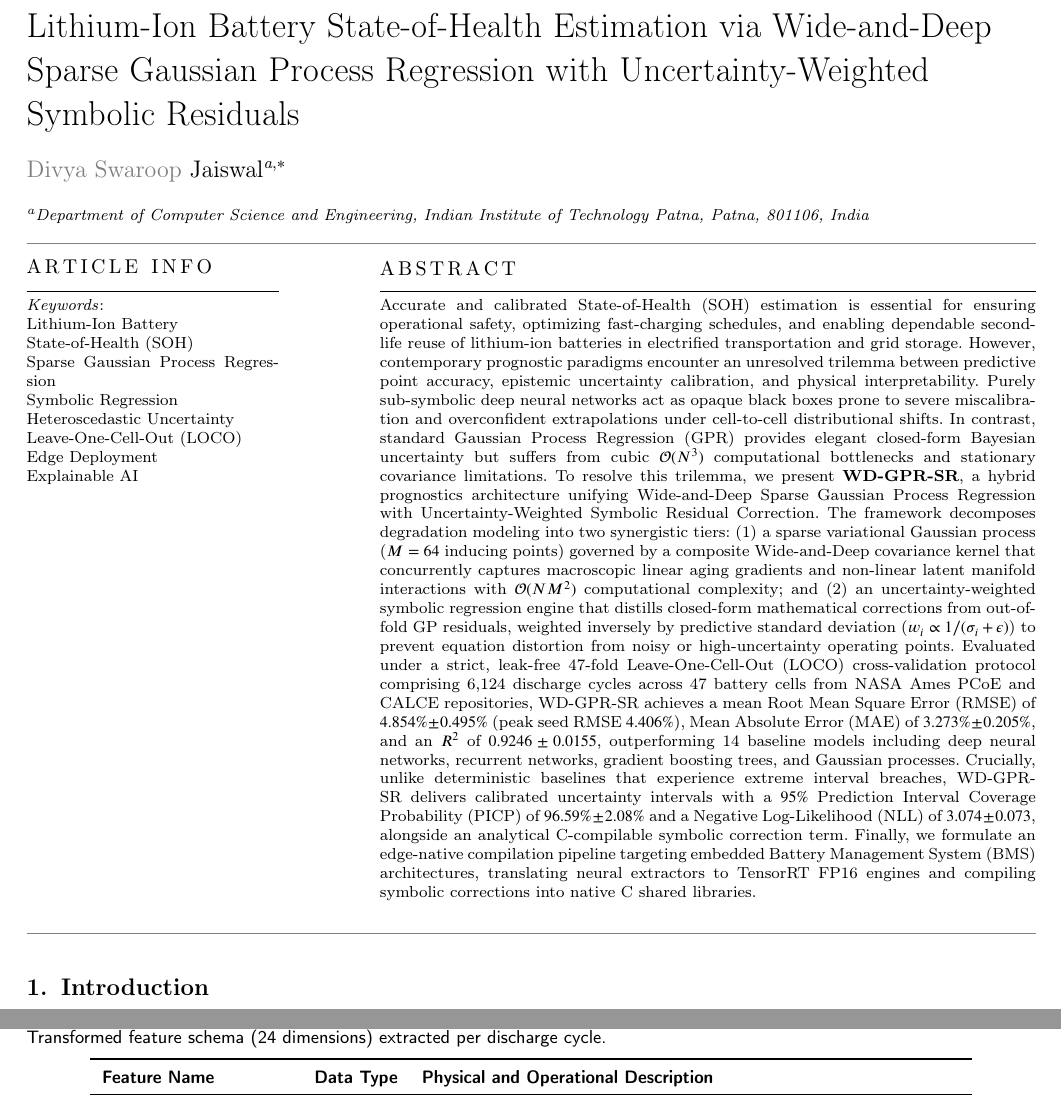
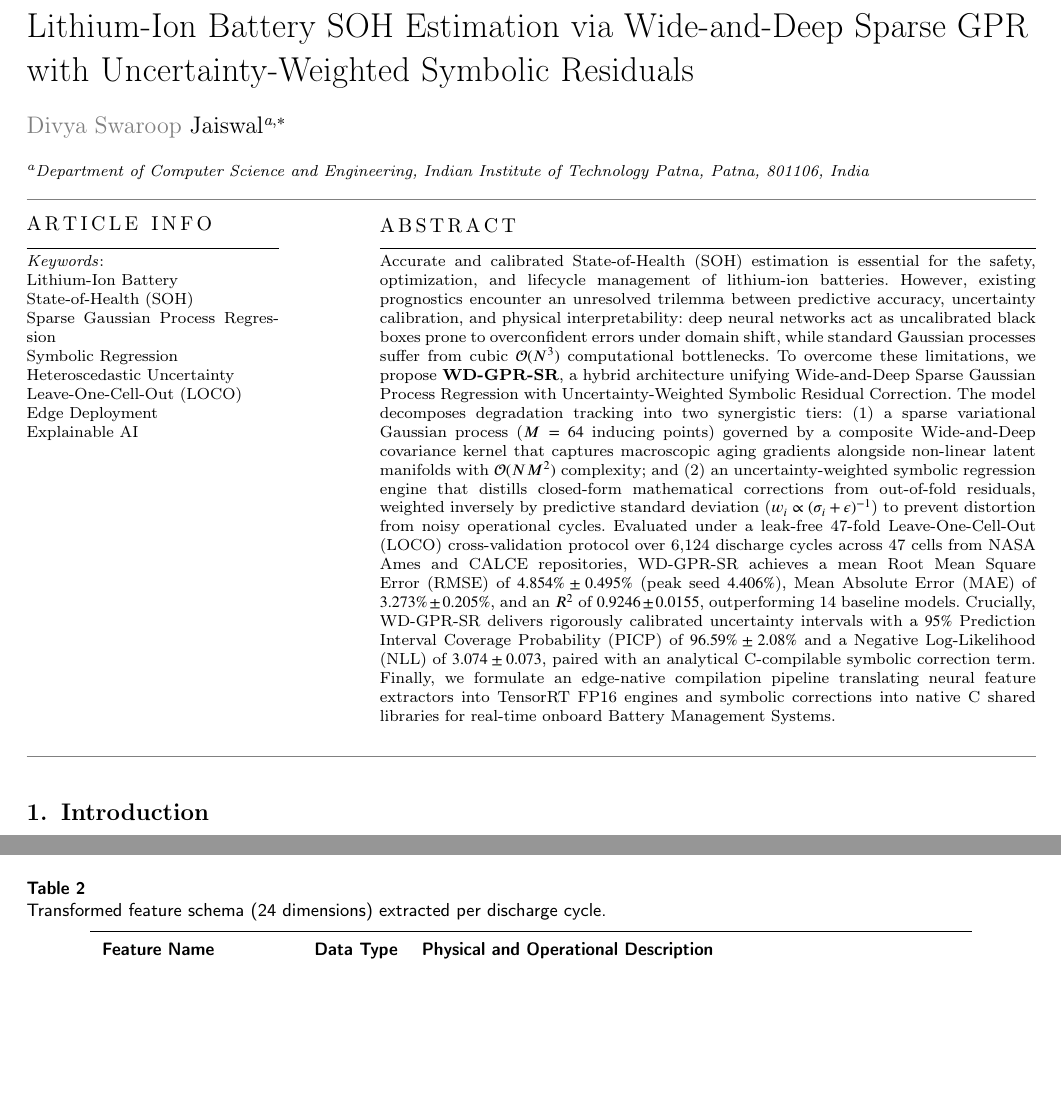
Before and after one commit to raj-jaiswal/Battery-SOH-Regression, a LaTeX paper (report/main.tex): two parts of pages 1 and 5 of 15 before the commit and two parts of pages 1 and 4 of 15 after it, joined at a grey line, cut so that both start at the same text, the shorter picture padded with empty space. Compiled offline with pdfLaTeX; a LaTeX package or settings file that is missing is left out.

Commit message:
Report Fixes

```diff
--- a/report/main.tex
+++ b/report/main.tex
@@ -61,11 +61,11 @@
 \let\WriteBookmarks\relax
 
 % Short title and author
-\shorttitle{WD-GPR-SR for Battery State-of-Health Estimation}
+\shorttitle{WD-GPR-SR for Battery SOH Estimation}
 \shortauthors{Divya Swaroop Jaiswal}
 
 % Title conforming to [Task] + [Approach] + [Application / Target]
-\title[mode = title]{Lithium-Ion Battery State-of-Health Estimation via Wide-and-Deep Sparse Gaussian Process Regression with Uncertainty-Weighted Symbolic Residuals}
+\title[mode = title]{Lithium-Ion Battery SOH Estimation via Wide-and-Deep Sparse GPR with Uncertainty-Weighted Symbolic Residuals}
 
 % Strictly Divya Swaroop Jaiswal
 \author[1]{Divya Swaroop Jaiswal}[orcid=0009-0002-7493-2786]
@@ -77,7 +77,7 @@
 \cortext[cor1]{Corresponding author}
 
 \begin{abstract}
-Accurate and calibrated State-of-Health (SOH) estimation is essential for ensuring operational safety, optimizing fast-charging schedules, and enabling dependable second-life reuse of lithium-ion batteries in electrified transportation and grid storage. However, contemporary prognostic paradigms encounter an unresolved trilemma between predictive point accuracy, epistemic uncertainty calibration, and physical interpretability. Purely sub-symbolic deep neural networks act as opaque black boxes prone to severe miscalibration and overconfident extrapolations under cell-to-cell distributional shifts. In contrast, standard Gaussian Process Regression (GPR) provides elegant closed-form Bayesian uncertainty but suffers from cubic $\mathcal{O}(N^3)$ computational bottlenecks and stationary covariance limitations. To resolve this trilemma, we present \textbf{WD-GPR-SR}, a hybrid prognostics architecture unifying Wide-and-Deep Sparse Gaussian Process Regression with Uncertainty-Weighted Symbolic Residual Correction. The framework decomposes degradation modeling into two synergistic tiers: (1) a sparse variational Gaussian process ($M=64$ inducing points) governed by a composite Wide-and-Deep covariance kernel that concurrently captures macroscopic linear aging gradients and non-linear latent manifold interactions with $\mathcal{O}(NM^2)$ computational complexity; and (2) an uncertainty-weighted symbolic regression engine that distills closed-form mathematical corrections from out-of-fold GP residuals, weighted inversely by predictive standard deviation ($w_i \propto 1/(\sigma_i + \epsilon)$) to prevent equation distortion from noisy or high-uncertainty operating points. Evaluated under a strict, leak-free 47-fold Leave-One-Cell-Out (LOCO) cross-validation protocol comprising 6,124 discharge cycles across 47 battery cells from NASA Ames PCoE and CALCE repositories, WD-GPR-SR achieves a mean Root Mean Square Error (RMSE) of $4.854\% \pm 0.495\%$ (peak seed RMSE $4.406\%$), Mean Absolute Error (MAE) of $3.273\% \pm 0.205\%$, and an $R^2$ of $0.9246 \pm 0.0155$, outperforming 14 baseline models including deep neural networks, recurrent networks, gradient boosting trees, and Gaussian processes. Crucially, unlike deterministic baselines that experience extreme interval breaches, WD-GPR-SR delivers calibrated uncertainty intervals with a $95\%$ Prediction Interval Coverage Probability (PICP) of $96.59\% \pm 2.08\%$ and a Negative Log-Likelihood (NLL) of $3.074 \pm 0.073$, alongside an analytical C-compilable symbolic correction term. Finally, we formulate an edge-native compilation pipeline targeting embedded Battery Management System (BMS) architectures, translating neural extractors to TensorRT FP16 engines and compiling symbolic corrections into native C shared libraries.
+Accurate and calibrated State-of-Health (SOH) estimation is essential for the safety, optimization, and lifecycle management of lithium-ion batteries. However, existing prognostics encounter an unresolved trilemma between predictive accuracy, uncertainty calibration, and physical interpretability: deep neural networks act as uncalibrated black boxes prone to overconfident errors under domain shift, while standard Gaussian processes suffer from cubic $\mathcal{O}(N^3)$ computational bottlenecks. To overcome these limitations, we propose \textbf{WD-GPR-SR}, a hybrid architecture unifying Wide-and-Deep Sparse Gaussian Process Regression with Uncertainty-Weighted Symbolic Residual Correction. The model decomposes degradation tracking into two synergistic tiers: (1) a sparse variational Gaussian process ($M=64$ inducing points) governed by a composite Wide-and-Deep covariance kernel that captures macroscopic aging gradients alongside non-linear latent manifolds with $\mathcal{O}(NM^2)$ complexity; and (2) an uncertainty-weighted symbolic regression engine that distills closed-form mathematical corrections from out-of-fold residuals, weighted inversely by predictive standard deviation ($w_i \propto (\sigma_i + \epsilon)^{-1}$) to prevent distortion from noisy operational cycles. Evaluated under a leak-free 47-fold Leave-One-Cell-Out (LOCO) cross-validation protocol over 6,124 discharge cycles across 47 cells from NASA Ames and CALCE repositories, WD-GPR-SR achieves a mean Root Mean Square Error (RMSE) of $4.854\% \pm 0.495\%$ (peak seed $4.406\%$), Mean Absolute Error (MAE) of $3.273\% \pm 0.205\%$, and an $R^2$ of $0.9246 \pm 0.0155$, outperforming 14 baseline models. Crucially, WD-GPR-SR delivers rigorously calibrated uncertainty intervals with a $95\%$ Prediction Interval Coverage Probability (PICP) of $96.59\% \pm 2.08\%$ and a Negative Log-Likelihood (NLL) of $3.074 \pm 0.073$, paired with an analytical C-compilable symbolic correction term. Finally, we formulate an edge-native compilation pipeline translating neural feature extractors into TensorRT FP16 engines and symbolic corrections into native C shared libraries for real-time onboard Battery Management Systems.
 \end{abstract}
 
 \begin{keywords}
```
Also changed, not shown: report/main.pdf, 3 other files.
